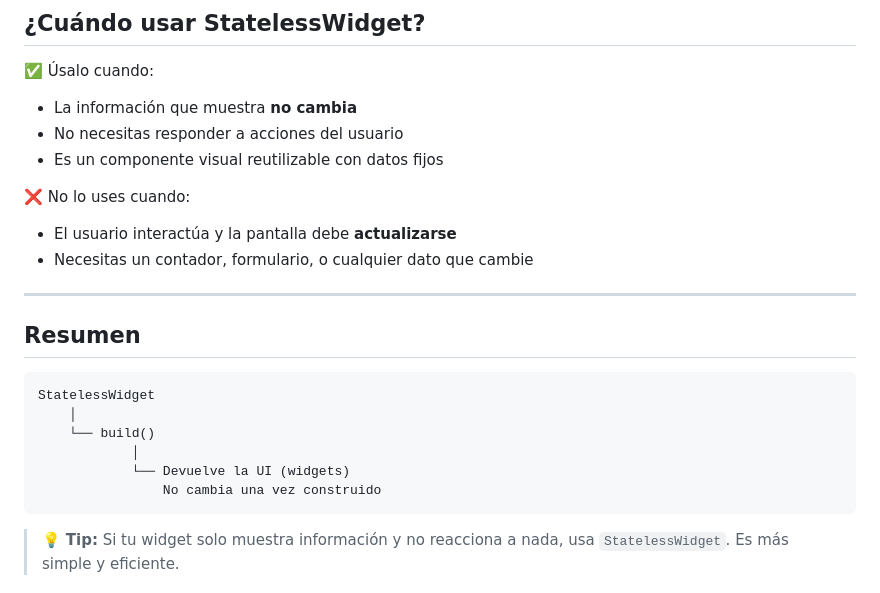
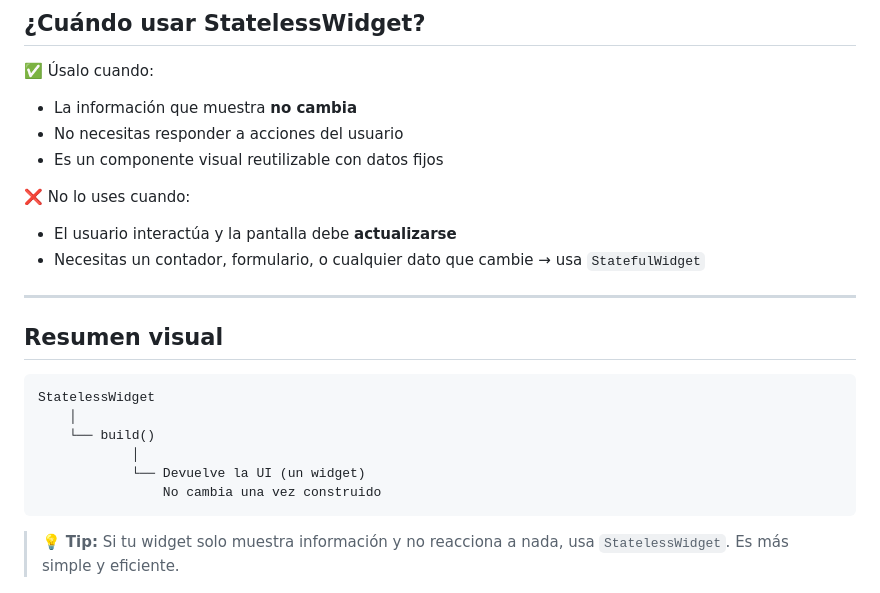
Before and after one commit to JeffersonRnd/flutter-docs, a Markdown page: docs/03-stateless-widget.md, the part around one of its changes. GitHub-like rendering.

````diff
--- a/docs/03-stateless-widget.md
+++ b/docs/03-stateless-widget.md
@@ -150,18 +190,18 @@ TarjetaUsuario(
 
 ❌ No lo uses cuando:
 - El usuario interactúa y la pantalla debe **actualizarse**
-- Necesitas un contador, formulario, o cualquier dato que cambie
+- Necesitas un contador, formulario, o cualquier dato que cambie → usa `StatefulWidget`
 
 ---
 
-## Resumen
+## Resumen visual
 
 ```
 StatelessWidget
     │
     └── build()
             │
-            └── Devuelve la UI (widgets)
+            └── Devuelve la UI (un widget)
                 No cambia una vez construido
 ```
 
````
Also changed, not shown: other parts of docs/03-stateless-widget.md (+83 -43 lines).
